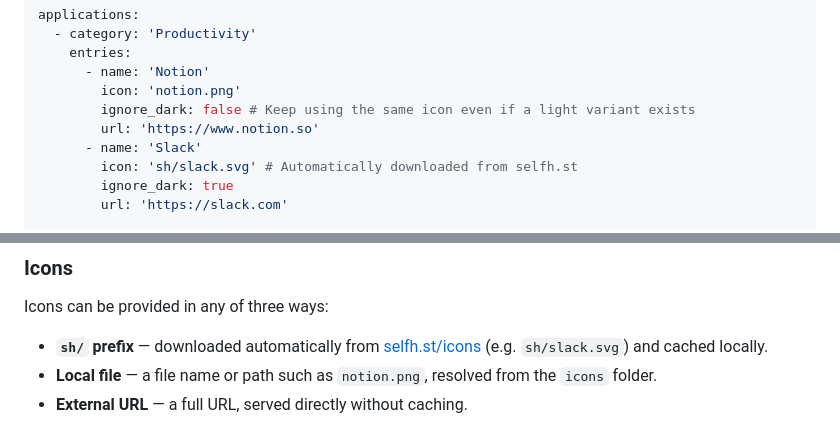
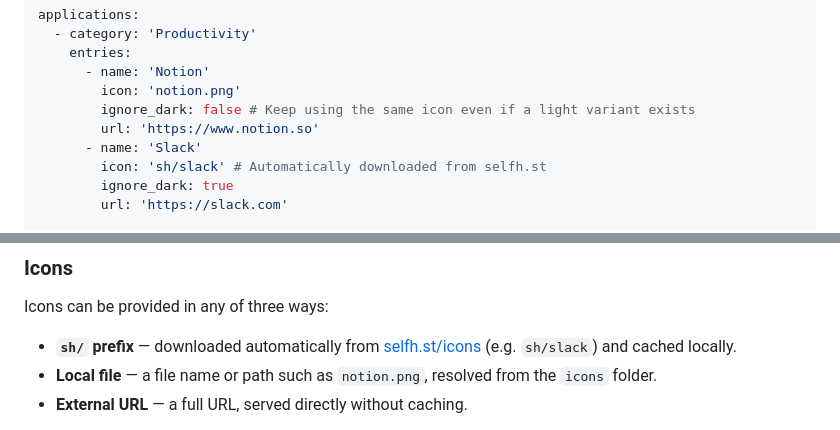
Before and after one commit to flohoss/godash, a Markdown page: README.md, 2 parts joined by grey strips. Drawn GitHub-style.

Commit message:
[docs] drop extension from self-hosted icon examples

```diff
--- a/README.md
+++ b/README.md
@@ -85,7 +85,7 @@ applications:
         ignore_dark: false # Keep using the same icon even if a light variant exists
         url: 'https://www.notion.so'
       - name: 'Slack'
-        icon: 'sh/slack.svg' # Automatically downloaded from selfh.st
+        icon: 'sh/slack' # Automatically downloaded from selfh.st
         ignore_dark: true
         url: 'https://slack.com'
 
@@ -138,7 +138,7 @@ Simple text bookmarks grouped into categories, without icons:
 
 Icons can be provided in any of three ways:
 
-- **`sh/` prefix** — downloaded automatically from [selfh.st/icons](https://selfh.st/icons/) (e.g. `sh/slack.svg`) and cached locally.
+- **`sh/` prefix** — downloaded automatically from [selfh.st/icons](https://selfh.st/icons/) (e.g. `sh/slack`) and cached locally.
 - **Local file** — a file name or path such as `notion.png`, resolved from the `icons` folder.
 - **External URL** — a full URL, served directly without caching.
 
```
